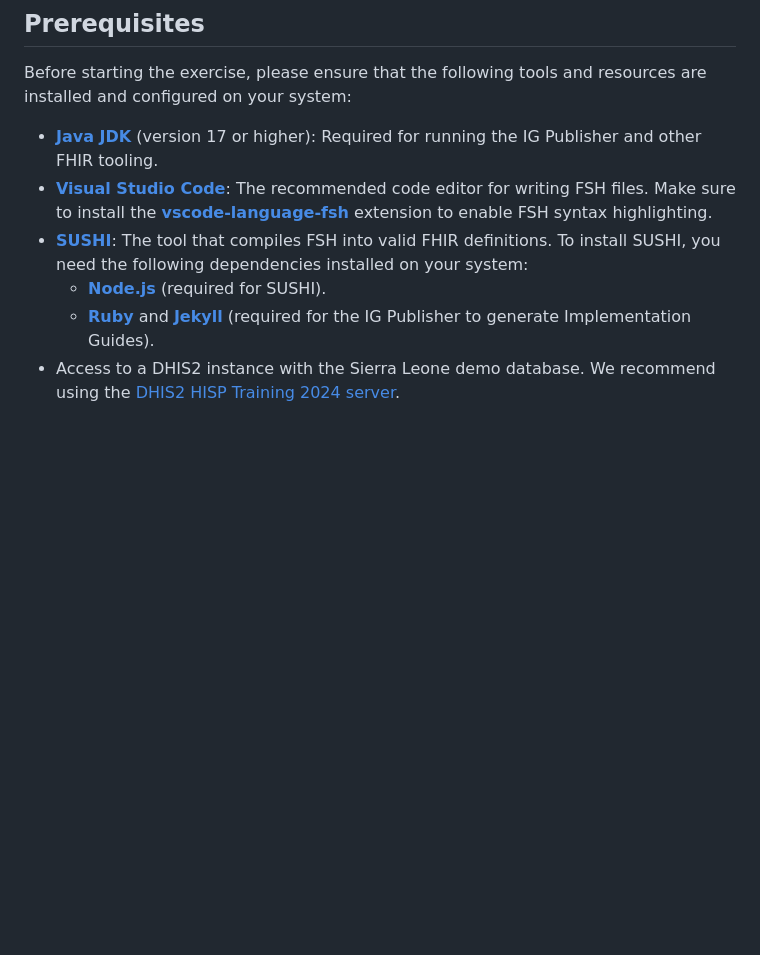
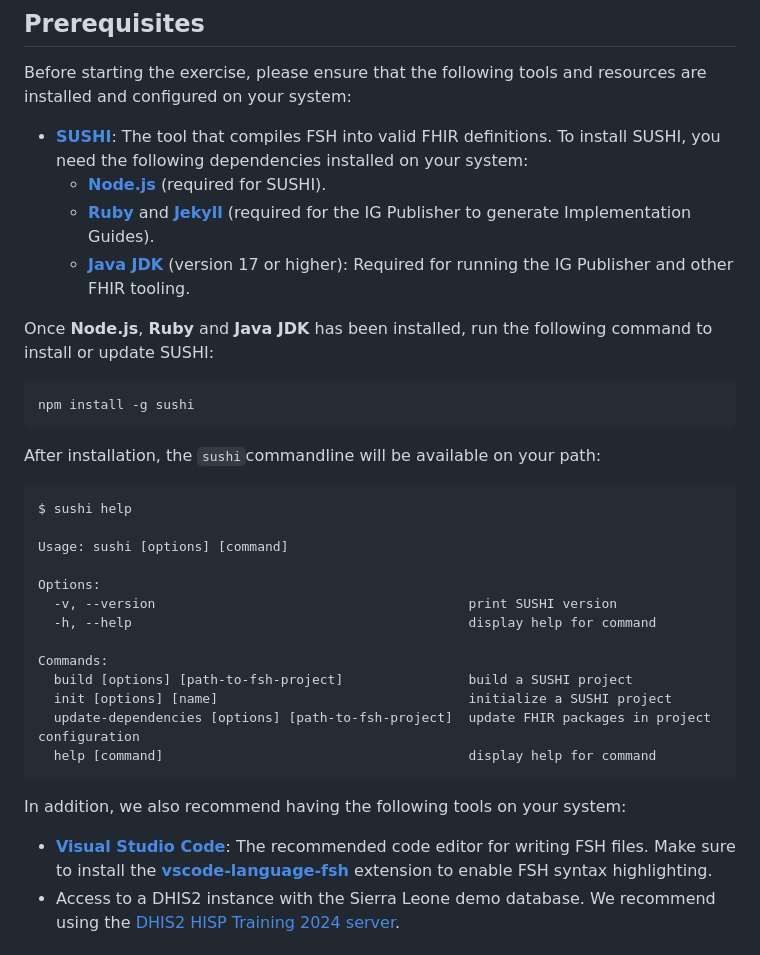
Before and after one commit to JohanGHole/dhis2-tb-tracker-ig-tutorial, a Markdown page: README.md, the part around the change. GitHub-like rendering; blank space fills up the shorter version.

Commit message:
chore: update prereqs

````diff
--- a/README.md
+++ b/README.md
@@ -10,11 +10,34 @@ If you get stuck during the tutorial, please reference the tutorial solution fou
 ## Prerequisites
 Before starting the exercise, please ensure that the following tools and resources are installed and configured on your system:
 
-- **[Java JDK](https://www.oracle.com/java/technologies/downloads/)** (version 17 or higher): Required for running the IG Publisher and other FHIR tooling.
-- **[Visual Studio Code](https://code.visualstudio.com/download)**: The recommended code editor for writing FSH files. Make sure to install the **[vscode-language-fsh](https://marketplace.visualstudio.com/items?itemName=FHIR-Shorthand.vscode-fsh)** extension to enable FSH syntax highlighting.
 - **[SUSHI](https://github.com/FHIR/sushi)**: The tool that compiles FSH into valid FHIR definitions. To install SUSHI, you need the following dependencies installed on your system:
   - **[Node.js](https://nodejs.org/en)** (required for SUSHI).
   - **[Ruby](https://www.ruby-lang.org/en/downloads/)** and **[Jekyll](https://jekyllrb.com/docs/installation/)** (required for the IG Publisher to generate Implementation Guides).
+  - **[Java JDK](https://www.oracle.com/java/technologies/downloads/)** (version 17 or higher): Required for running the IG Publisher and other FHIR tooling.
+
+Once **Node.js**, **Ruby** and **Java JDK** has been installed, run the following command to install or update SUSHI:
+
+```bash
+npm install -g sushi
+```
+After installation, the `sushi`commandline will be available on your path:
+```text
+$ sushi help
+
+Usage: sushi [options] [command]
+
+Options:
+  -v, --version                                        print SUSHI version
+  -h, --help                                           display help for command
+
+Commands:
+  build [options] [path-to-fsh-project]                build a SUSHI project
+  init [options] [name]                                initialize a SUSHI project
+  update-dependencies [options] [path-to-fsh-project]  update FHIR packages in project configuration
+  help [command]                                       display help for command
+```
+In addition, we also recommend having the following tools on your system:
+- **[Visual Studio Code](https://code.visualstudio.com/download)**: The recommended code editor for writing FSH files. Make sure to install the **[vscode-language-fsh](https://marketplace.visualstudio.com/items?itemName=FHIR-Shorthand.vscode-fsh)** extension to enable FSH syntax highlighting.
 - Access to a DHIS2 instance with the Sierra Leone demo database. We recommend using the [DHIS2 HISP Training 2024 server](https://dev.im.dhis2.org/hisp-training-sri-lanka-2024/).
 
 ## Part 1 - Fetch the TB tracker program's metadata
````
